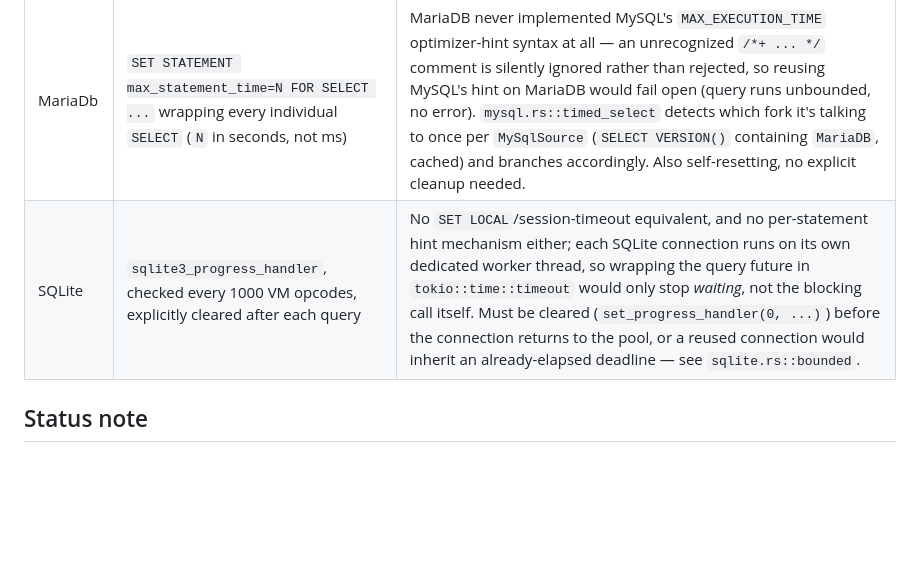
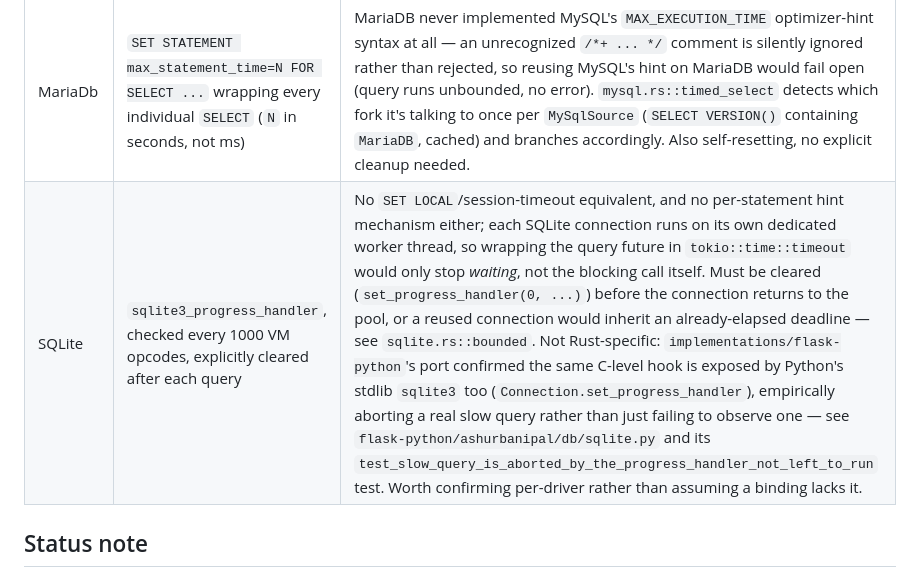
Before and after one commit to mt-empty/ashurbanipal, a Markdown page: docs/adapter-decisions.md, the part around the change. Drawn GitHub-style; blank space fills up the shorter version.

Commit message:
Note Python's real sqlite3 progress-handler hook in adapter-decisions.md
The flask-python port's SQLite backend confirmed empirically (not just
from documentation) that Python's stdlib sqlite3 exposes the same
per-query interrupt hook Rust's sqlite.rs relies on -- worth recording
since a porting brief reasonably assumed this might be a documentation-
only gap for a scripting-language binding.

```diff
--- a/docs/adapter-decisions.md
+++ b/docs/adapter-decisions.md
@@ -119,7 +119,7 @@ a host-pool connection indefinitely.
 | Postgres | `SET LOCAL statement_timeout` inside the operation's transaction | Genuinely transaction-scoped in Postgres — set once, applies to every query in that transaction, no explicit cleanup needed. |
 | MySQL    | `MAX_EXECUTION_TIME(ms)` optimizer hint on every individual `SELECT` | MySQL's `SET LOCAL` is a documented plain synonym for `SET SESSION`, not transaction-scoped like Postgres's — reusing the Postgres pattern verbatim would leak the timeout onto the pooled connection's next reuse. The hint is self-resetting (applies only to the one statement it's attached to), so unlike SQLite's progress handler it needs no explicit clear-before-pool-return step. |
 | MariaDb  | `SET STATEMENT max_statement_time=N FOR SELECT ...` wrapping every individual `SELECT` (`N` in seconds, not ms) | MariaDB never implemented MySQL's `MAX_EXECUTION_TIME` optimizer-hint syntax at all — an unrecognized `/*+ ... */` comment is silently ignored rather than rejected, so reusing MySQL's hint on MariaDB would fail open (query runs unbounded, no error). `mysql.rs::timed_select` detects which fork it's talking to once per `MySqlSource` (`SELECT VERSION()` containing `MariaDB`, cached) and branches accordingly. Also self-resetting, no explicit cleanup needed. |
-| SQLite   | `sqlite3_progress_handler`, checked every 1000 VM opcodes, explicitly cleared after each query | No `SET LOCAL`/session-timeout equivalent, and no per-statement hint mechanism either; each SQLite connection runs on its own dedicated worker thread, so wrapping the query future in `tokio::time::timeout` would only stop *waiting*, not the blocking call itself. Must be cleared (`set_progress_handler(0, ...)`) before the connection returns to the pool, or a reused connection would inherit an already-elapsed deadline — see `sqlite.rs::bounded`. |
+| SQLite   | `sqlite3_progress_handler`, checked every 1000 VM opcodes, explicitly cleared after each query | No `SET LOCAL`/session-timeout equivalent, and no per-statement hint mechanism either; each SQLite connection runs on its own dedicated worker thread, so wrapping the query future in `tokio::time::timeout` would only stop *waiting*, not the blocking call itself. Must be cleared (`set_progress_handler(0, ...)`) before the connection returns to the pool, or a reused connection would inherit an already-elapsed deadline — see `sqlite.rs::bounded`. Not Rust-specific: `implementations/flask-python`'s port confirmed the same C-level hook is exposed by Python's stdlib `sqlite3` too (`Connection.set_progress_handler`), empirically aborting a real slow query rather than just failing to observe one — see `flask-python/ashurbanipal/db/sqlite.py` and its `test_slow_query_is_aborted_by_the_progress_handler_not_left_to_run` test. Worth confirming per-driver rather than assuming a binding lacks it. |
 
 ## Status note
 
```
